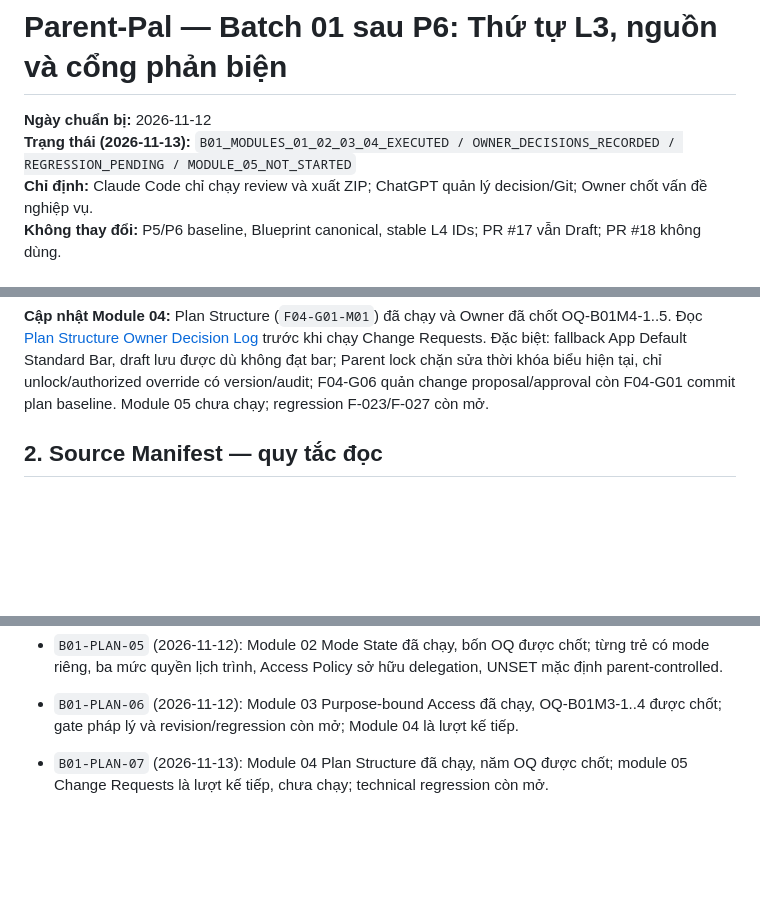
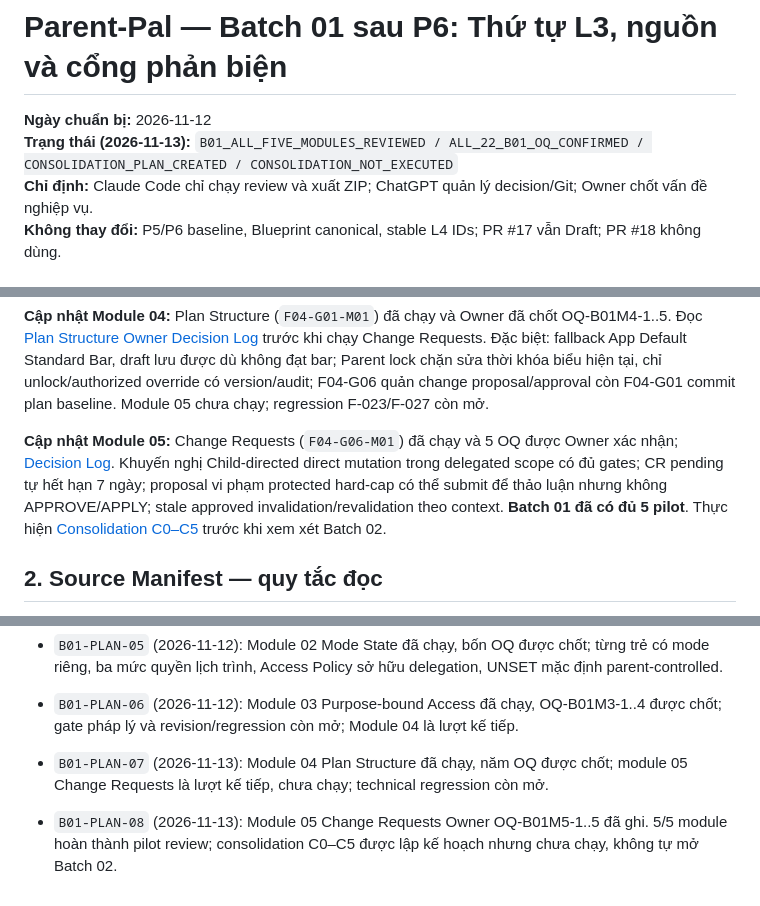
Before and after one commit to ChadNguyen1608/app-parent-pal, a Markdown page: documents/app-design-document/Feature_3_2_L4_Post_P6_Batch_01_Source_and_Sequence_REVIEW.md, 3 parts joined by grey strips. Drawn GitHub-style; blank space fills up the shorter version.

Commit message:
docs(l4): mark all five Batch 01 modules reviewed and consolidation pending

```diff
--- a/documents/app-design-document/Feature_3_2_L4_Post_P6_Batch_01_Source_and_Sequence_REVIEW.md
+++ b/documents/app-design-document/Feature_3_2_L4_Post_P6_Batch_01_Source_and_Sequence_REVIEW.md
@@ -1,7 +1,7 @@
 # Parent-Pal — Batch 01 sau P6: Thứ tự L3, nguồn và cổng phản biện
 
 **Ngày chuẩn bị:** 2026-11-12
-**Trạng thái (2026-11-13):** `B01_MODULES_01_02_03_04_EXECUTED / OWNER_DECISIONS_RECORDED / REGRESSION_PENDING / MODULE_05_NOT_STARTED`
+**Trạng thái (2026-11-13):** `B01_ALL_FIVE_MODULES_REVIEWED / ALL_22_B01_OQ_CONFIRMED / CONSOLIDATION_PLAN_CREATED / CONSOLIDATION_NOT_EXECUTED`
 **Chỉ định:** Claude Code chỉ chạy review và xuất ZIP; ChatGPT quản lý decision/Git; Owner chốt vấn đề nghiệp vụ.
 **Không thay đổi:** P5/P6 baseline, Blueprint canonical, stable L4 IDs; PR #17 vẫn Draft; PR #18 không dùng.
 
@@ -24,6 +24,8 @@ Nhằm mở rộng từ ba pilot P6 (Access, Academic, Balance) sang các ranh g
 **Cập nhật Module 03:** Purpose-bound Access (`F07-G06-M01`) đã chạy và Owner chốt OQ-B01M3-1..4, xem [B01 Purpose-bound Access Owner Decision Log](Feature_3_2_L4_B01_Purpose_Bound_Access_Owner_Decision_Log_APPROVED.md). Giữ gate pháp lý trước khi dùng dữ liệu cá nhân thật của trẻ; Access Policy là điểm quyết định ALLOW/DENY cuối cùng, Purpose-bound Access trả purpose sub-decision. Cần hồi quy và theo dõi các nghiên cứu chưa xong. Module 04 (`F04-G01-M01` Plan Structure) chưa chạy.
 
 **Cập nhật Module 04:** Plan Structure (`F04-G01-M01`) đã chạy và Owner đã chốt OQ-B01M4-1..5. Đọc [Plan Structure Owner Decision Log](Feature_3_2_L4_B01_Plan_Structure_Owner_Decision_Log_APPROVED.md) trước khi chạy Change Requests. Đặc biệt: fallback App Default Standard Bar, draft lưu được dù không đạt bar; Parent lock chặn sửa thời khóa biểu hiện tại, chỉ unlock/authorized override có version/audit; F04-G06 quản change proposal/approval còn F04-G01 commit plan baseline. Module 05 chưa chạy; regression F-023/F-027 còn mở.
+
+**Cập nhật Module 05:** Change Requests (`F04-G06-M01`) đã chạy và 5 OQ được Owner xác nhận; [Decision Log](Feature_3_2_L4_B01_Change_Requests_Owner_Decision_Log_APPROVED.md). Khuyến nghị Child-directed direct mutation trong delegated scope có đủ gates; CR pending tự hết hạn 7 ngày; proposal vi phạm protected hard-cap có thể submit để thảo luận nhưng không APPROVE/APPLY; stale approved invalidation/revalidation theo context. **Batch 01 đã có đủ 5 pilot**. Thực hiện [Consolidation C0–C5](Feature_3_2_L4_B01_Consolidation_and_Cross_Module_Review_Plan_REVIEW.md) trước khi xem xét Batch 02.
 
 ## 2. Source Manifest — quy tắc đọc
 
@@ -92,3 +94,5 @@ Sau khi nhận từng ZIP, **ChatGPT** kiểm tra nội dung, cập nhật Decis
 - `B01-PLAN-06` (2026-11-12): Module 03 Purpose-bound Access đã chạy, OQ-B01M3-1..4 được chốt; gate pháp lý và revision/regression còn mở; Module 04 là lượt kế tiếp.
 
 - `B01-PLAN-07` (2026-11-13): Module 04 Plan Structure đã chạy, năm OQ được chốt; module 05 Change Requests là lượt kế tiếp, chưa chạy; technical regression còn mở.
+
+- `B01-PLAN-08` (2026-11-13): Module 05 Change Requests Owner OQ-B01M5-1..5 đã ghi. 5/5 module hoàn thành pilot review; consolidation C0–C5 được lập kế hoạch nhưng chưa chạy, không tự mở Batch 02.
```
